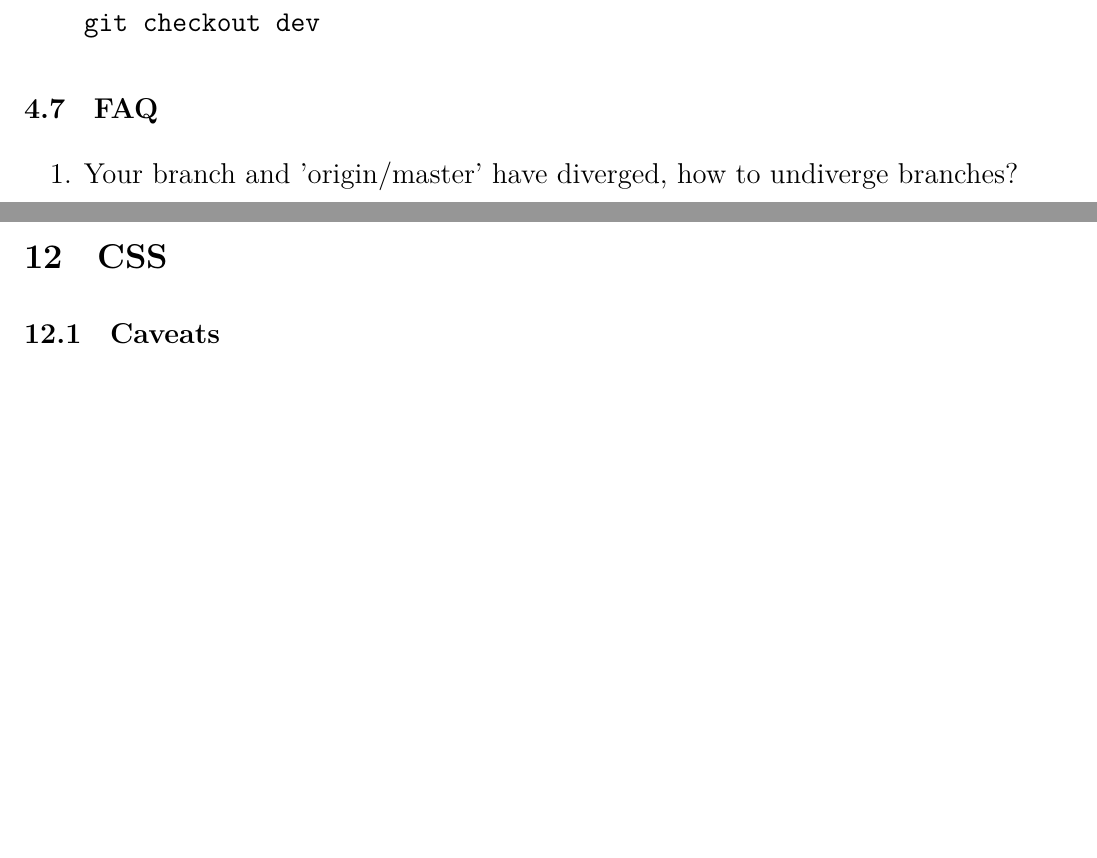
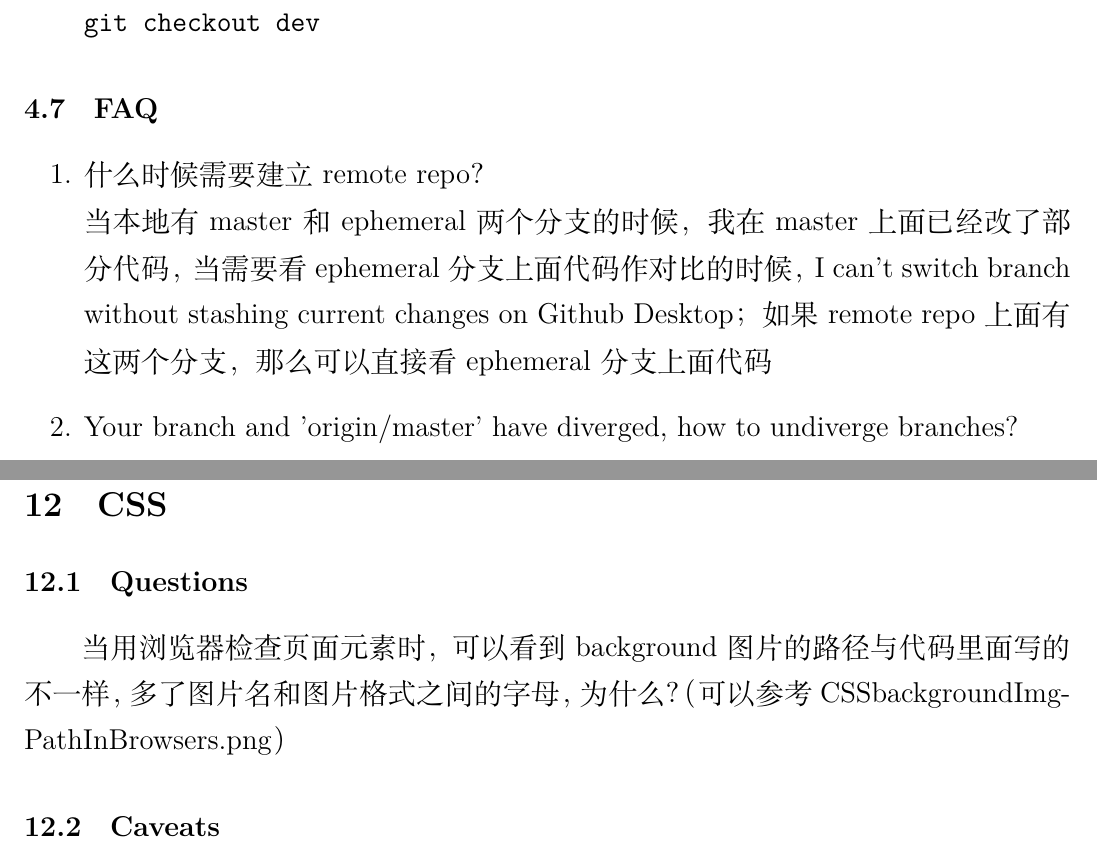
Before and after one commit to Jiapan-Yu/jsnotes, a LaTeX document (jsnote.tex): two parts of pages 14 and 61 of 76 before the commit and two parts of pages 14 and 62 of 76 after it, joined at a grey line, cut so that both start at the same text, the shorter picture padded with empty space. Compiled offline with XeLaTeX.

Commit message:
add 'Questions' subsection under 'CSS'

```diff
--- a/jsnote.tex
+++ b/jsnote.tex
@@ -310,6 +313,9 @@ will push your branch up to the remote, \verb|origin|. From there, Sally can rev
 
 \subsection{FAQ}
 \begin{enumerate}
+\item 什么时候需要建立 remote repo？\\
+当本地有 master 和 ephemeral 两个分支的时候，我在 master 上面已经改了部分代码，当需要看 ephemeral 分支上面代码作对比的时候，I can't switch branch without stashing current changes on Github Desktop；如果 remote repo 上面有这两个分支，那么可以直接看 ephemeral 分支上面代码
+
 \item Your branch and 'origin/master' have diverged, how to undiverge branches?\\
 You can review the differences with a: \verb|git log HEAD..origin/master| before pulling it (fetch + merge), see \href{https://stackoverflow.com/questions/2452226/master-branch-and-origin-master-have-diverged-how-to-undiverge-branches}{merge or rebase}
 
@@ -1988,6 +1993,9 @@ Line 7 shows the flag on XMLHttpRequest that has to be set in order to make the
 
 \section{CSS}
 
+\subsection{Questions}
+当用浏览器检查页面元素时，可以看到 background 图片的路径与代码里面写的不一样，多了图片名和图片格式之间的字母，为什么？（可以参考 CSSbackgroundImgPathInBrowsers.png）
+
 \subsection{Caveats}
 \begin{enumerate}
 
```
Also changed, not shown: pics/CSSbackgroundImgPathInBrowsers.png (added), pics/domQuerySelector.png (added), jsnote.tex (4 more changed lines).
